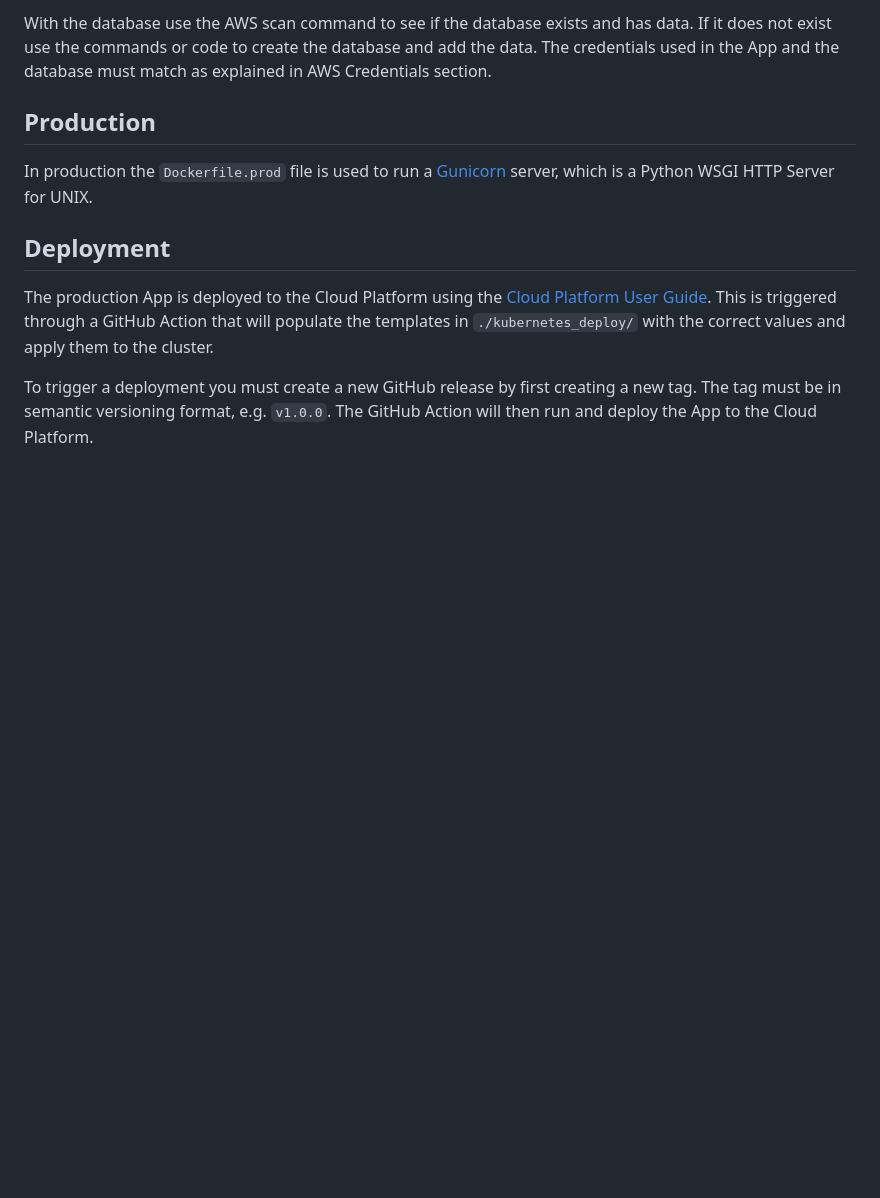
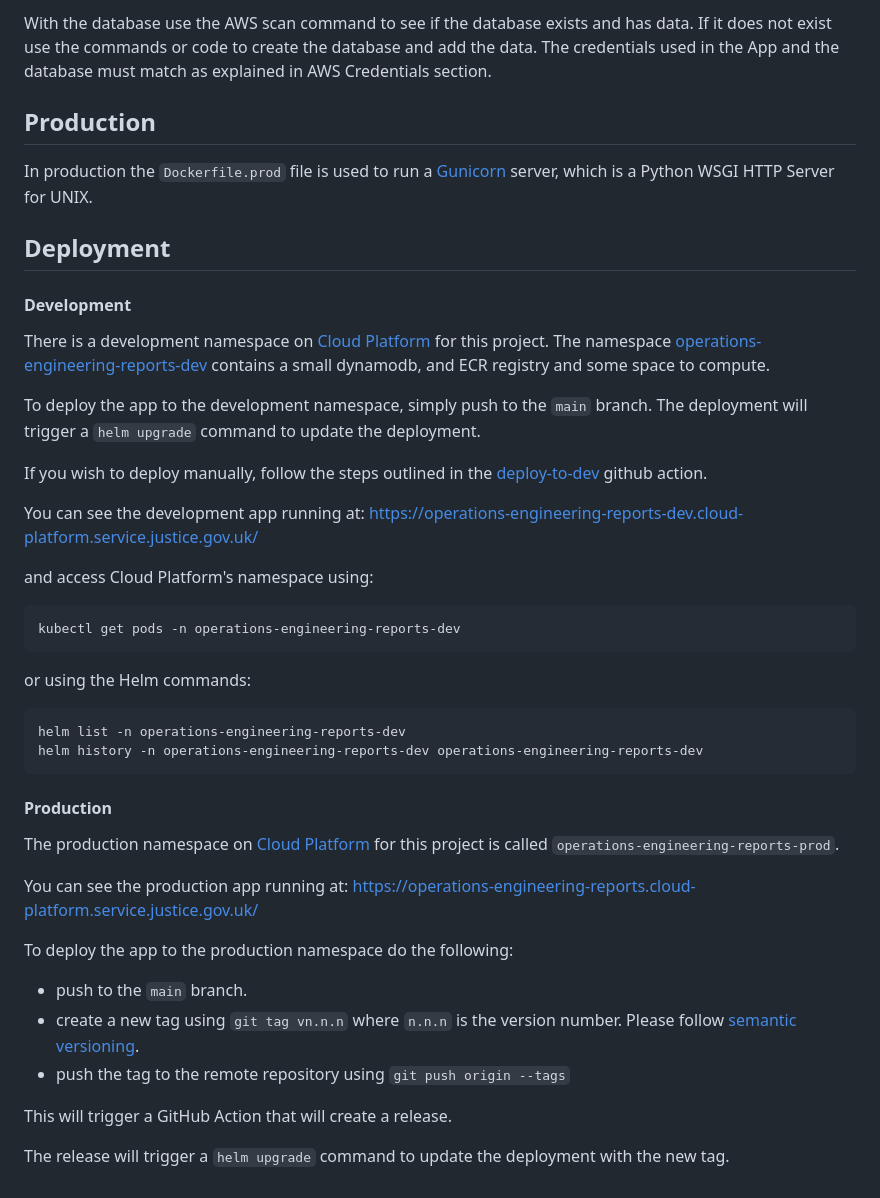
Before and after one commit to ministryofjustice/operations-engineering-reports, a Markdown page: README.md, the part around the change. GitHub-like rendering; blank space fills up the shorter version.

Commit message:
docs(readme): add new deployment sequence

````diff
--- a/README.md
+++ b/README.md
@@ -64,6 +64,41 @@ In production the `Dockerfile.prod` file is used to run a [Gunicorn](https://gun
 
 ## Deployment
 
-The production App is deployed to the Cloud Platform using the [Cloud Platform User Guide](https://user-guide.cloud-platform.service.justice.gov.uk/documentation/deploying-an-app/app-deploy-helm.html#deploying-to-the-cloud-platform). This is triggered through a GitHub Action that will populate the templates in `./kubernetes_deploy/` with the correct values and apply them to the cluster.
+#### Development
 
-To trigger a deployment you must create a new GitHub release by first creating a new tag. The tag must be in semantic versioning format, e.g. `v1.0.0`. The GitHub Action will then run and deploy the App to the Cloud Platform.
+There is a development namespace on [Cloud Platform](https://user-guide.cloud-platform.service.justice.gov.uk/documentation/getting-started/kube-dev.html) for this project. The namespace [operations-engineering-reports-dev](https://github.com/ministryofjustice/cloud-platform-environments/tree/main/namespaces/live.cloud-platform.service.justice.gov.uk/operations-engineering-reports-dev) contains a small dynamodb, and ECR registry and some space to compute.
+
+To deploy the app to the development namespace, simply push to the `main` branch. The deployment will trigger a `helm upgrade` command to update the deployment.
+
+If you wish to deploy manually, follow the steps outlined in the [deploy-to-dev](https://github.com/ministryofjustice/operations-engineering-reports/blob/main/.github/workflows/deploy-to-dev.yml) github action.
+
+You can see the development app running at: https://operations-engineering-reports-dev.cloud-platform.service.justice.gov.uk/
+
+and access Cloud Platform's namespace using:
+
+```bash
+kubectl get pods -n operations-engineering-reports-dev
+```
+
+or using the Helm commands:
+
+```bash
+helm list -n operations-engineering-reports-dev
+helm history -n operations-engineering-reports-dev operations-engineering-reports-dev
+```
+
+#### Production
+
+The production namespace on [Cloud Platform](https://user-guide.cloud-platform.service.justice.gov.uk/documentation/getting-started/kube-dev.html) for this project is called `operations-engineering-reports-prod`.
+
+You can see the production app running at: https://operations-engineering-reports.cloud-platform.service.justice.gov.uk/
+
+To deploy the app to the production namespace do the following:
+
+- push to the `main` branch.
+- create a new tag using `git tag vn.n.n` where `n.n.n` is the version number. Please follow [semantic versioning](https://semver.org/).
+- push the tag to the remote repository using `git push origin --tags`
+
+This will trigger a GitHub Action that will create a release.
+
+The release will trigger a `helm upgrade` command to update the deployment with the new tag.
````
